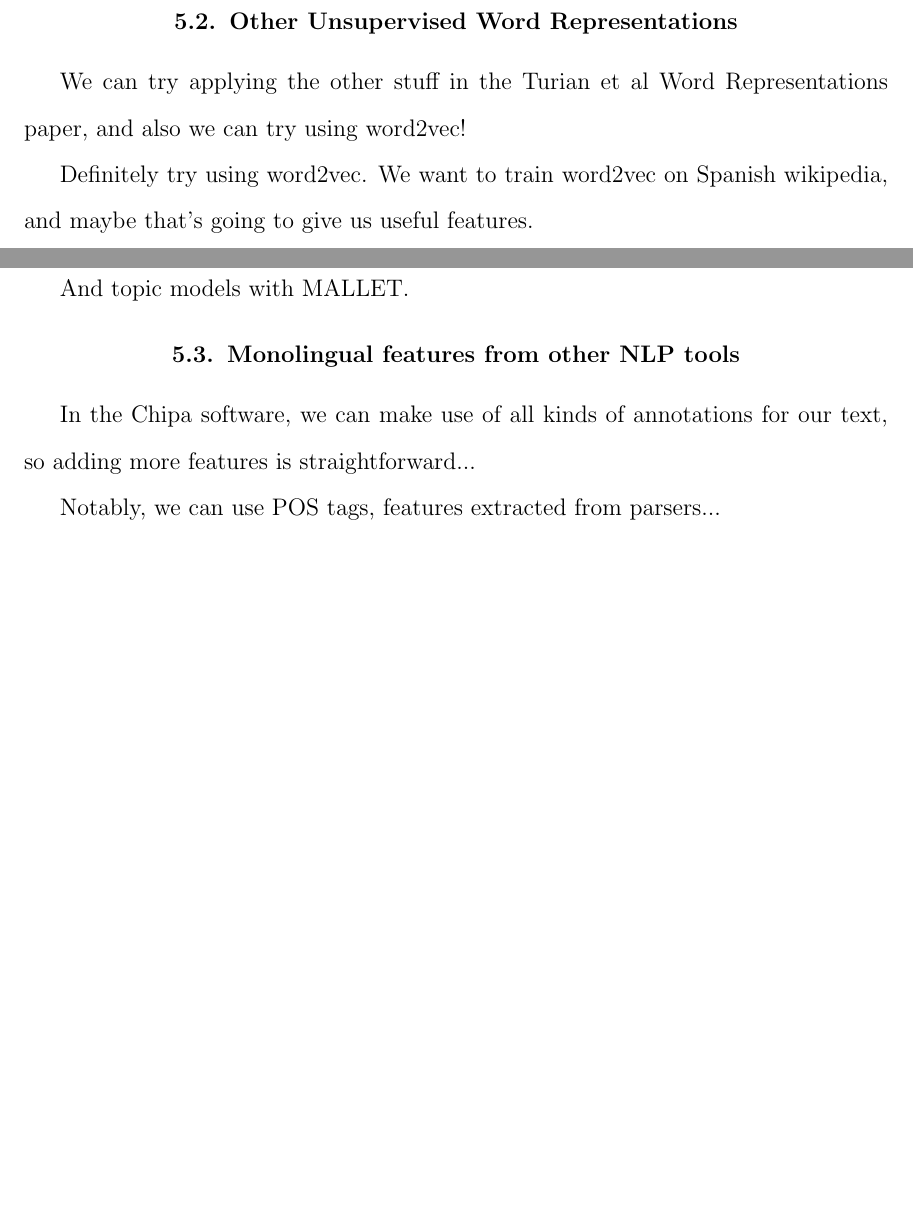
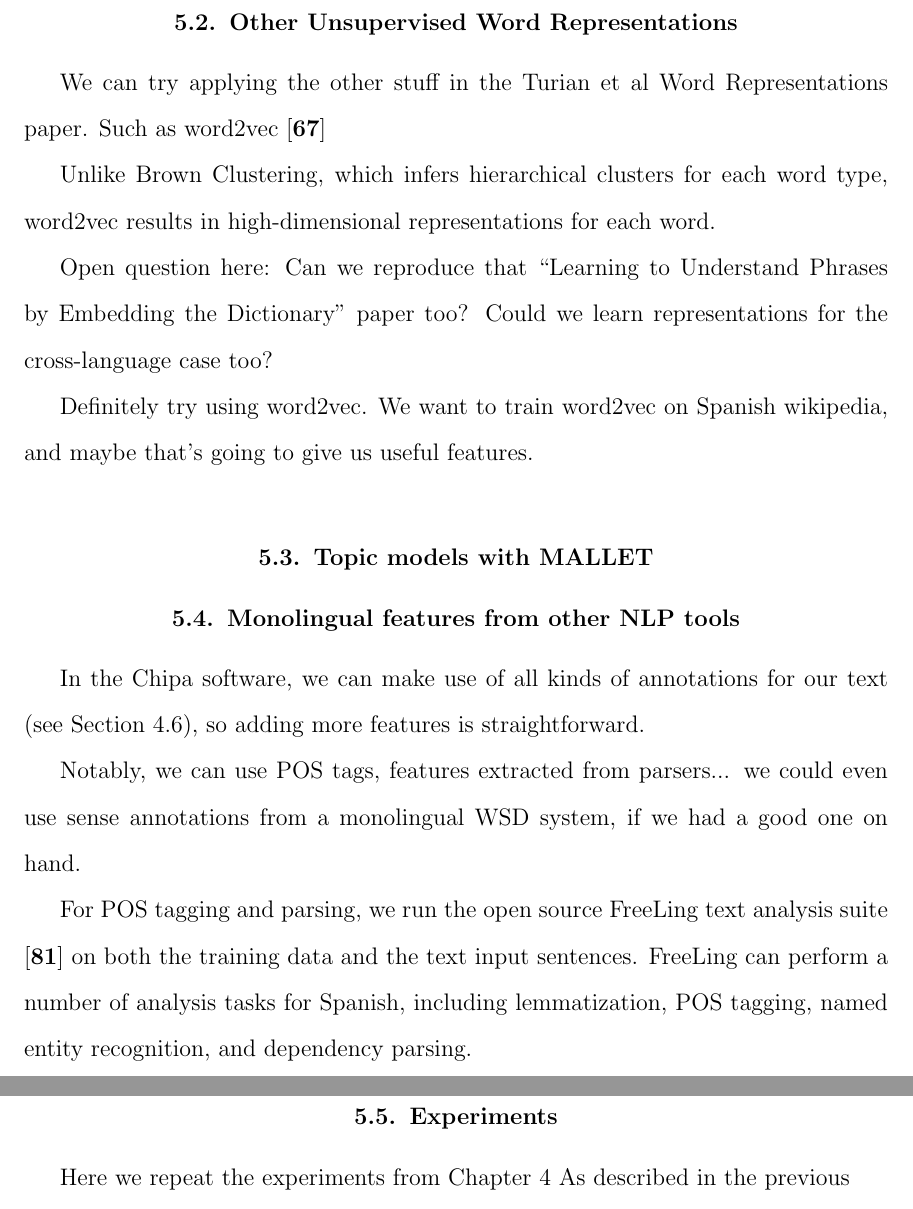
Before and after one commit to alexrudnick/dissertation, a LaTeX thesis (dissertation/dissertation.tex, which reads dissertation/monolingual.tex): two parts of pages 58 and 59 of 106 before the commit and two parts of pages 59 and 60 of 107 after it, joined at a grey line, cut so that both start at the same text, the shorter picture padded with empty space. Compiled offline with pdfLaTeX.

Commit message:
some writing on monolingual features

```diff
--- a/dissertation/monolingual.tex
+++ b/dissertation/monolingual.tex
@@ -102,17 +113,35 @@ Not sure how important this is to the argument...
 
 \section{Other Unsupervised Word Representations}
 We can try applying the other stuff in the Turian et al Word Representations
-paper, and also we can try using word2vec!
+paper. Such as word2vec \cite{mikolovword2vec}
+
+Unlike Brown Clustering, which infers hierarchical clusters for each word type,
+word2vec results in high-dimensional representations for each word.
+
+Open question here:
+Can we reproduce that ``Learning to Understand Phrases by Embedding the
+Dictionary" paper too? Could we learn representations for the cross-language
+case too?
 
 Definitely try using word2vec. We want to train word2vec on Spanish wikipedia,
 and maybe that's going to give us useful features.
 
-
-And topic models with MALLET.
+\section{Topic models with MALLET}
 
 \section{Monolingual features from other NLP tools}
+In the Chipa software, we can make use of all kinds of annotations for our
+text (see Section \ref{sec:annotations}), so adding more features is
+straightforward.
 
-In the Chipa software, we can make use of all kinds of annotations for our
-text, so adding more features is straightforward...
+Notably, we can use POS tags, features extracted from parsers... we could even
+use sense annotations from a monolingual WSD system, if we had a good one on
+hand.
 
-Notably, we can use POS tags, features extracted from parsers...
+For POS tagging and parsing, we run the open source FreeLing text analysis
+suite \cite{padro12} on both the training data and the text input sentences.
+FreeLing can perform a number of analysis tasks for Spanish, including
+lemmatization, POS tagging, named entity recognition, and dependency parsing.
+
+\section{Experiments}
+Here we repeat the experiments from Chapter \ref{chap:evaluation}
+As described in the previous
```
Also changed, not shown: dissertation/bibliography.bib (+8 -0 lines), dissertation/evaluation.tex (+1 -0 lines), dissertation/monolingual.tex (21 more changed lines).
